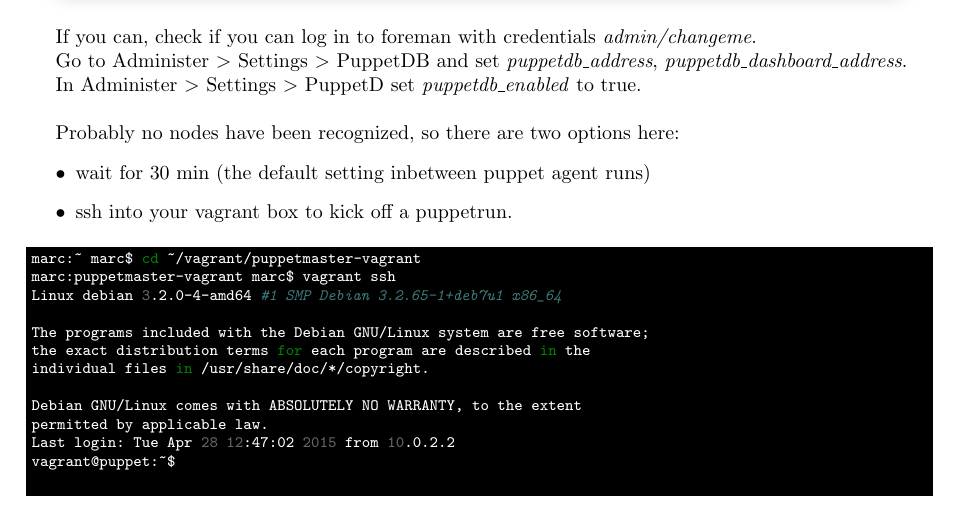
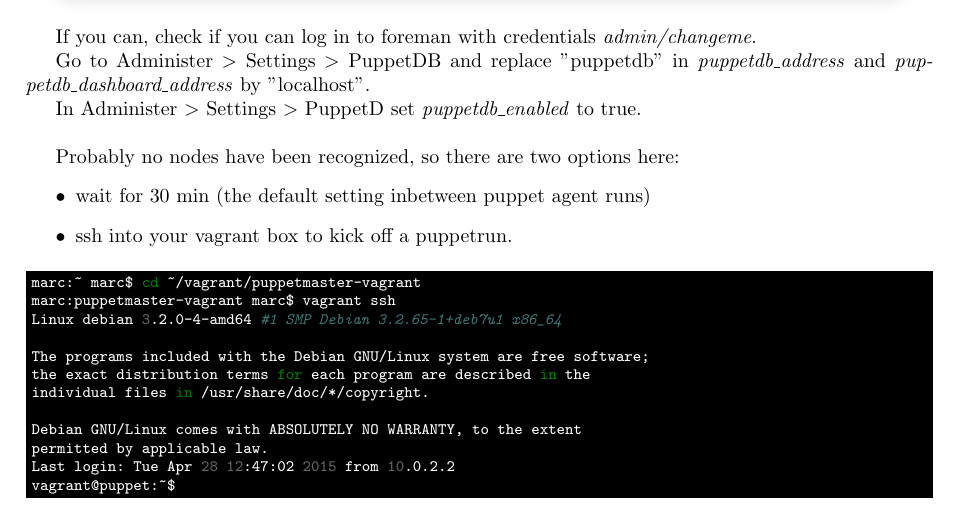
Before and after one commit to marclambrichs/puppetmaster-vagrant, a LaTeX paper (doc/latex/readme.tex): part of page 3 of 4, cut so that both start at the same text. Compiled offline with pdfLaTeX.

Commit message:
Added precise settings for puppetdb variable

```diff
--- a/doc/latex/readme.tex
+++ b/doc/latex/readme.tex
@@ -89,7 +89,7 @@
 
 \par If you can, check if you can log in to foreman with credentials \emph{admin/changeme}.
 
-\par Go to Administer $>$ Settings $>$ PuppetDB and set \emph{puppetdb\_address}, \emph{puppetdb\_dashboard\_address}.
+\par Go to Administer $>$ Settings $>$ PuppetDB and replace "puppetdb" in \emph{puppetdb\_address} and \emph{puppetdb\_dashboard\_address} by "localhost".
 
 \par In Administer $>$ Settings $>$ PuppetD set \emph{puppetdb\_enabled} to true.
 \\
```
